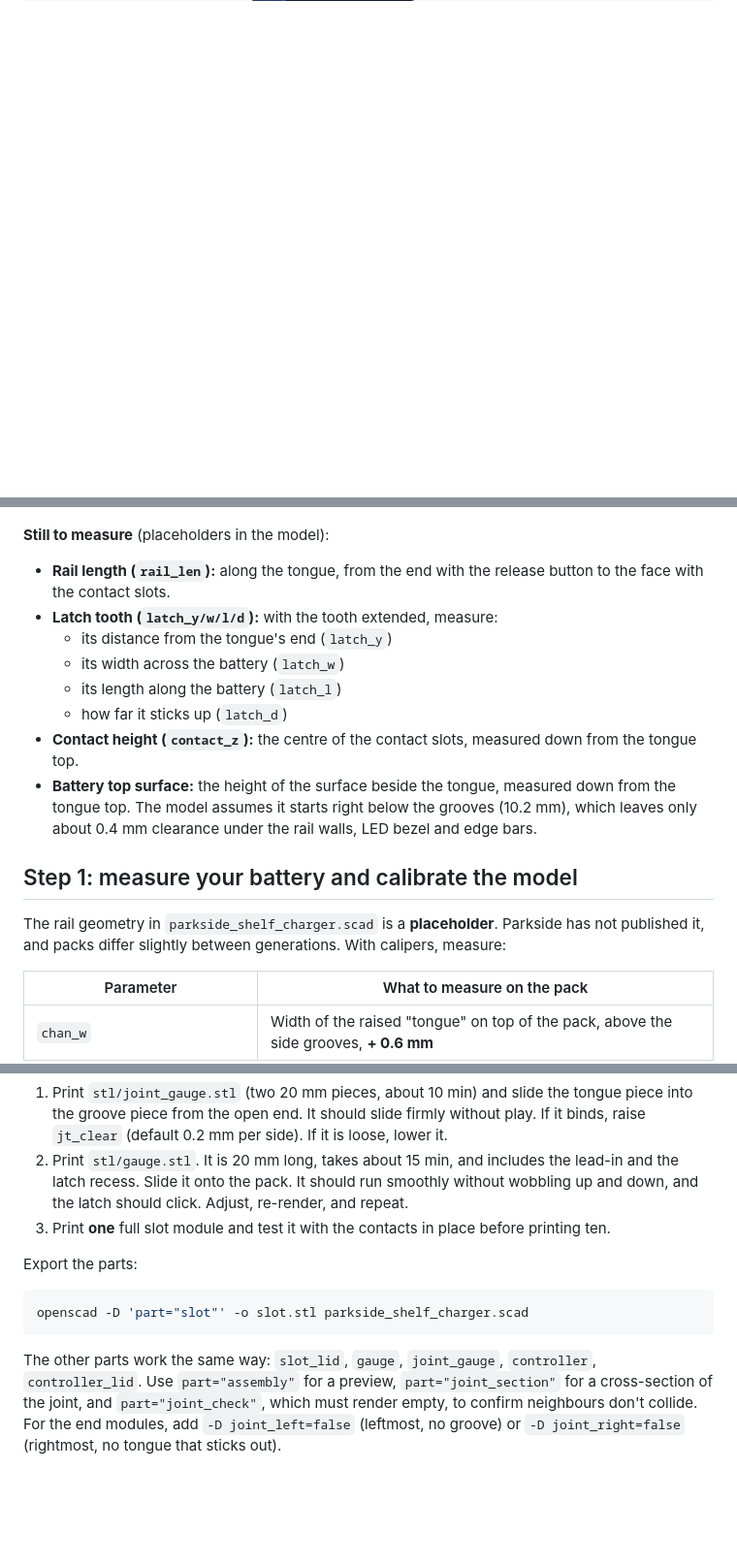
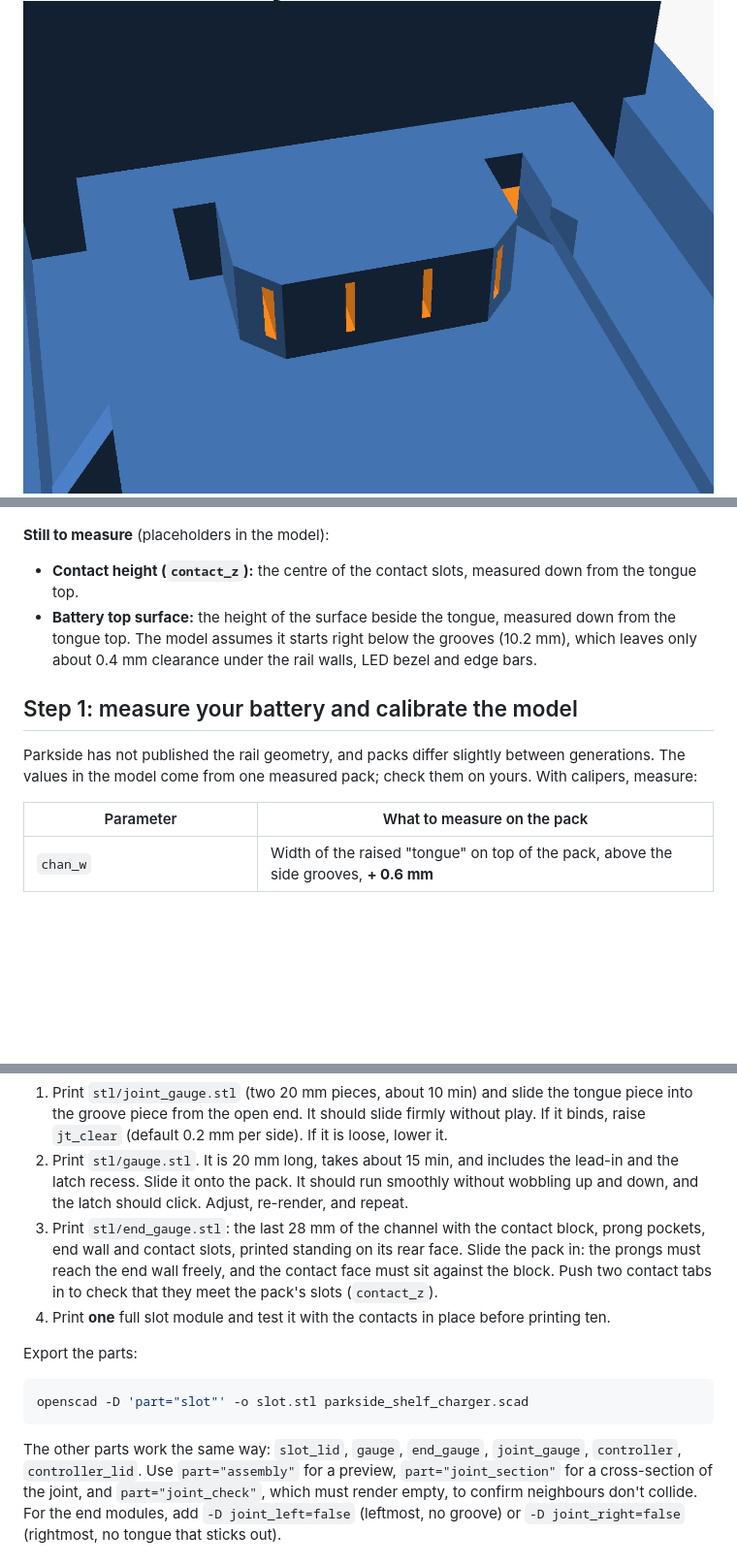
Before and after one commit to Gultak/parkside-charger, a Markdown page: docs/mechanical.md, 3 parts joined by grey strips. Shown at 97% size. GitHub-like rendering; pictures changed too: docs/img/channel_end.png (added), docs/img/slot_from_front_below.png; blank space fills up the shorter version.

````diff
--- a/docs/mechanical.md
+++ b/docs/mechanical.md
@@ -3,6 +3,7 @@
 ![3 modules + controller box, seen from below/front](img/assembly_below.png)
 ![Rear view with dummy batteries, bay lids and controller box](img/assembly_rear.png)
 ![One slot module from the battery side: rails with lips, latch recess, countersunk screws, contact slots, switch window, LED bezel, dovetail edge bars](img/slot_from_front_below.png)
+![End of the channel: contact block with chamfered corners, prong pockets on both sides, tapered corners above the lips, switch window in the end wall](img/channel_end.png)
 ![Cross-section through two neighbouring modules: the sliding dovetail](img/joint_section.png)
 ![Top-view section at the front of the joint: 45° bevel on the tongue and the groove end](img/joint_bevel_top_section.png)
 ![Slot module from below/rear: open floor window and U-notched lid for cable access](img/slot_cable_access.png)
@@ -61,13 +69,6 @@
 ![Section through two slots with the measured battery profile](img/battery_fit_section.png)
 
 **Still to measure** (placeholders in the model):
-- **Rail length (`rail_len`):** along the tongue, from the end with the release button to the face
-  with the contact slots.
-- **Latch tooth (`latch_y/w/l/d`):** with the tooth extended, measure:
-  - its distance from the tongue's end (`latch_y`)
-  - its width across the battery (`latch_w`)
-  - its length along the battery (`latch_l`)
-  - how far it sticks up (`latch_d`)
 - **Contact height (`contact_z`):** the centre of the contact slots, measured down from the
   tongue top.
 - **Battery top surface:** the height of the surface beside the tongue, measured down from the
@@ -76,8 +77,8 @@
 
 ## Step 1: measure your battery and calibrate the model
 
-The rail geometry in `parkside_shelf_charger.scad` is a **placeholder**. Parkside has not published
-it, and packs differ slightly between generations. With calipers, measure:
+Parkside has not published the rail geometry, and packs differ slightly between generations. The
+values in the model come from one measured pack; check them on yours. With calipers, measure:
 
 | Parameter | What to measure on the pack |
 |---|---|
@@ -98,7 +99,11 @@ Then:
 2. Print `stl/gauge.stl`. It is 20 mm long, takes about 15 min, and includes the lead-in and the
    latch recess. Slide it onto the pack. It should run smoothly without wobbling up and down, and
    the latch should click. Adjust, re-render, and repeat.
-3. Print **one** full slot module and test it with the contacts in place before printing ten.
+3. Print `stl/end_gauge.stl`: the last 28 mm of the channel with the contact block, prong
+   pockets, end wall and contact slots, printed standing on its rear face. Slide the pack in: the
+   prongs must reach the end wall freely, and the contact face must sit against the block. Push
+   two contact tabs in to check that they meet the pack's slots (`contact_z`).
+4. Print **one** full slot module and test it with the contacts in place before printing ten.
 
 Export the parts:
 
@@ -106,7 +111,7 @@ Export the parts:
 openscad -D 'part="slot"' -o slot.stl parkside_shelf_charger.scad
 ```
 
-The other parts work the same way: `slot_lid`, `gauge`, `joint_gauge`, `controller`,
+The other parts work the same way: `slot_lid`, `gauge`, `end_gauge`, `joint_gauge`, `controller`,
 `controller_lid`. Use `part="assembly"` for a preview, `part="joint_section"` for a cross-section of
 the joint, and `part="joint_check"`, which must render empty, to confirm neighbours don't collide.
 For the end modules, add `-D joint_left=false` (leftmost, no groove) or `-D joint_right=false`
````
Also changed, not shown: other parts of docs/mechanical.md (+12 -4 lines), README.md (+3 -3 lines), docs/img/assembly_below.png, docs/img/assembly_rear.png, docs/img/slot_print.png, 8 other files.
